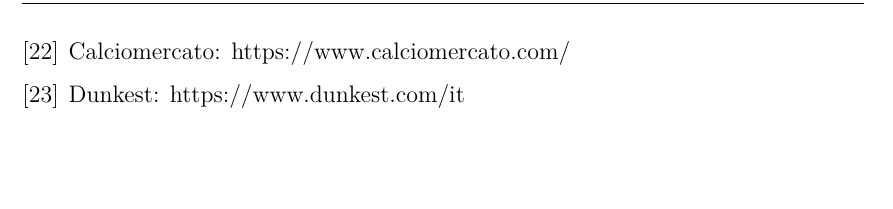
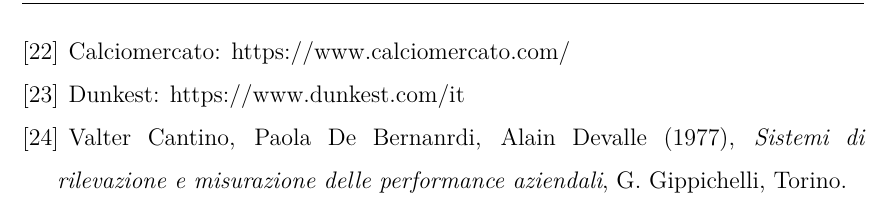
Before and after one commit to riccardo-borgo/Lo-stato-di-salute-del-Calcio-pre-e-post-COVID-19, a LaTeX thesis (prova.tex): part of page 78 of 78, cut so that both start at the same text, the shorter picture padded with empty space. Compiled offline with pdfLaTeX.

Commit message:
ultima modifica

```diff
--- a/prova.tex
+++ b/prova.tex
@@ -1314,6 +1314,9 @@
     Calciomercato: https://www.calciomercato.com/
     \bibitem{dunkest:tesi}
     Dunkest: https://www.dunkest.com/it
+    \bibitem{libro:tesi}
+    Valter Cantino, Paola De Bernanrdi, Alain Devalle (1977),
+    \emph{Sistemi di rilevazione e misurazione delle performance aziendali}, G. Gippichelli, Torino.
 \end{thebibliography}
 \end{interlinea}
 \end{document}
```
Also changed, not shown: prova.pdf, 4 other files.
